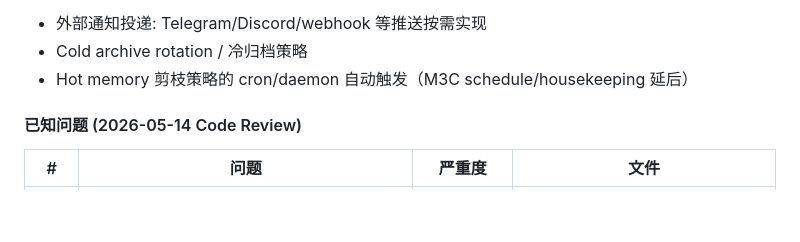
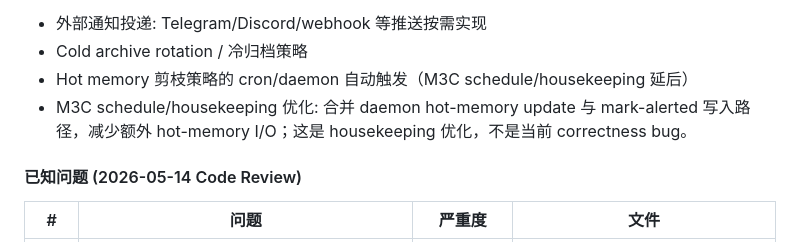
Before and after one commit to VKKKV/tianji, a Markdown page: plan.md, the part around the change. Rendered like a GitHub page; blank space fills up the shorter version.

```diff
--- a/plan.md
+++ b/plan.md
@@ -821,6 +821,7 @@ Python oracle 保留至 M6 退役。85 个 Rust 测试通过。
 - 外部通知投递: Telegram/Discord/webhook 等推送按需实现
 - Cold archive rotation / 冷归档策略
 - Hot memory 剪枝策略的 cron/daemon 自动触发（M3C schedule/housekeeping 延后）
+- M3C schedule/housekeeping 优化: 合并 daemon hot-memory update 与 mark-alerted 写入路径，减少额外 hot-memory I/O；这是 housekeeping 优化，不是当前 correctness bug。
 
 #### 已知问题 (2026-05-14 Code Review)
 
```
Also changed, not shown: plan-crucix.md (+1 -0 lines).
